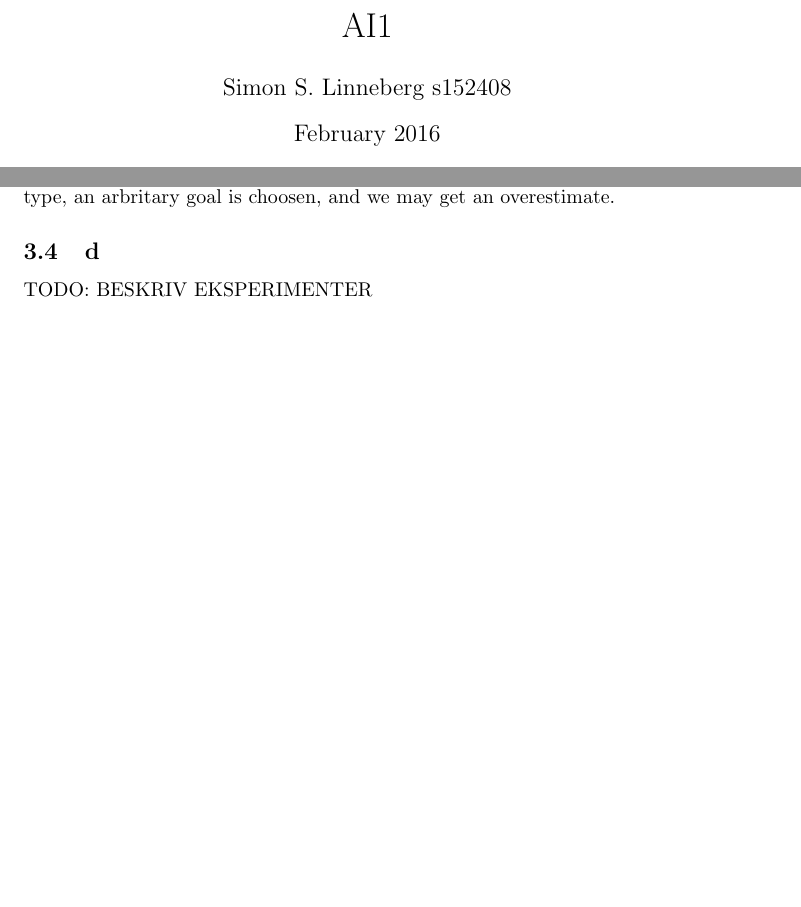
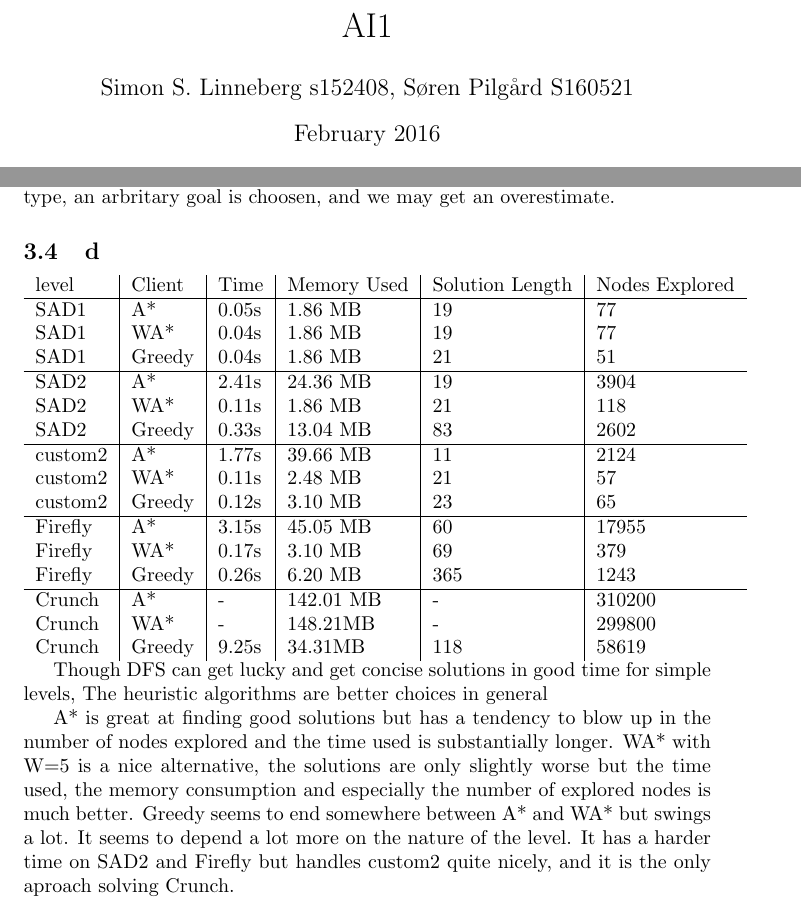
Before and after one commit to Pilen/aimas, a LaTeX document (ass1_report/report.tex): two parts of pages 1 and 3 of 3, joined at a grey line, cut so that both start at the same text, the shorter picture padded with empty space. Compiled offline with pdfLaTeX.

Commit message:
Updated repport

```diff
--- a/ass1_report/report.tex
+++ b/ass1_report/report.tex
@@ -2,7 +2,7 @@
 \usepackage[utf8]{inputenc}
 
 \title{AI1}
-\author{Simon S. Linneberg s152408 }
+\author{Simon S. Linneberg s152408, Søren Pilgård S160521}
 \date{February 2016}
 
 \begin{document}
@@ -77,6 +75,41 @@ The heuristic is admissible if there are at most one of each type goal, since th
 a box to its goal will be greater than or equal to the heuristic. If there are multiple goals of the same type, an arbritary goal is choosen, and we may get an overestimate.
 
 \subsection{d}
-TODO: BESKRIV EKSPERIMENTER
+
+\begin{tabular}{l|l|l|l|l|l}
+  level & Client & Time & Memory Used & Solution Length & Nodes Explored\\\hline
+  SAD1 & A* & 0.05s & 1.86 MB & 19 & 77\\
+  SAD1 & WA* & 0.04s & 1.86 MB & 19 & 77\\
+  SAD1 & Greedy & 0.04s & 1.86 MB & 21 & 51\\
+  \hline
+  SAD2 & A* & 2.41s & 24.36 MB  & 19 & 3904\\
+  SAD2 & WA* & 0.11s & 1.86 MB  & 21 & 118\\
+  SAD2 & Greedy & 0.33s & 13.04 MB  & 83 & 2602\\
+  \hline
+  custom2 & A* & 1.77s & 39.66 MB & 11 & 2124\\
+  custom2 & WA* & 0.11s & 2.48 MB & 21 & 57\\
+  custom2 & Greedy & 0.12s & 3.10 MB & 23 & 65\\
+  \hline
+  Firefly & A* & 3.15s & 45.05 MB & 60 & 17955\\
+  Firefly & WA* & 0.17s & 3.10 MB & 69 & 379\\
+  Firefly & Greedy & 0.26s & 6.20 MB & 365 & 1243\\
+  \hline
+  Crunch & A* & - & 142.01 MB & - & 310200\\
+  Crunch & WA* & - & 148.21MB & - & 299800\\
+  Crunch & Greedy & 9.25s & 34.31MB & 118 & 58619\\
+\end{tabular}
+
+Though DFS can get lucky and get concise solutions in good time for simple
+levels, The heuristic algorithms are better choices in general
+
+A* is great at finding good solutions but has a tendency to blow up in the
+number of nodes explored and the time used is substantially longer.
+WA* with W=5 is a nice alternative, the solutions are only slightly worse but
+the time used, the memory consumption and especially the number of explored
+nodes is much better.
+Greedy seems to end somewhere between A* and WA* but swings a lot. It seems to
+depend a lot more on the nature of the level. It has a harder time on SAD2 and
+Firefly but handles custom2 quite nicely, and it is the only aproach solving
+Crunch.
 
 \end{document}
```
Also changed, not shown: ass1_report/report.tex (2 more changed lines), 1 other file.
